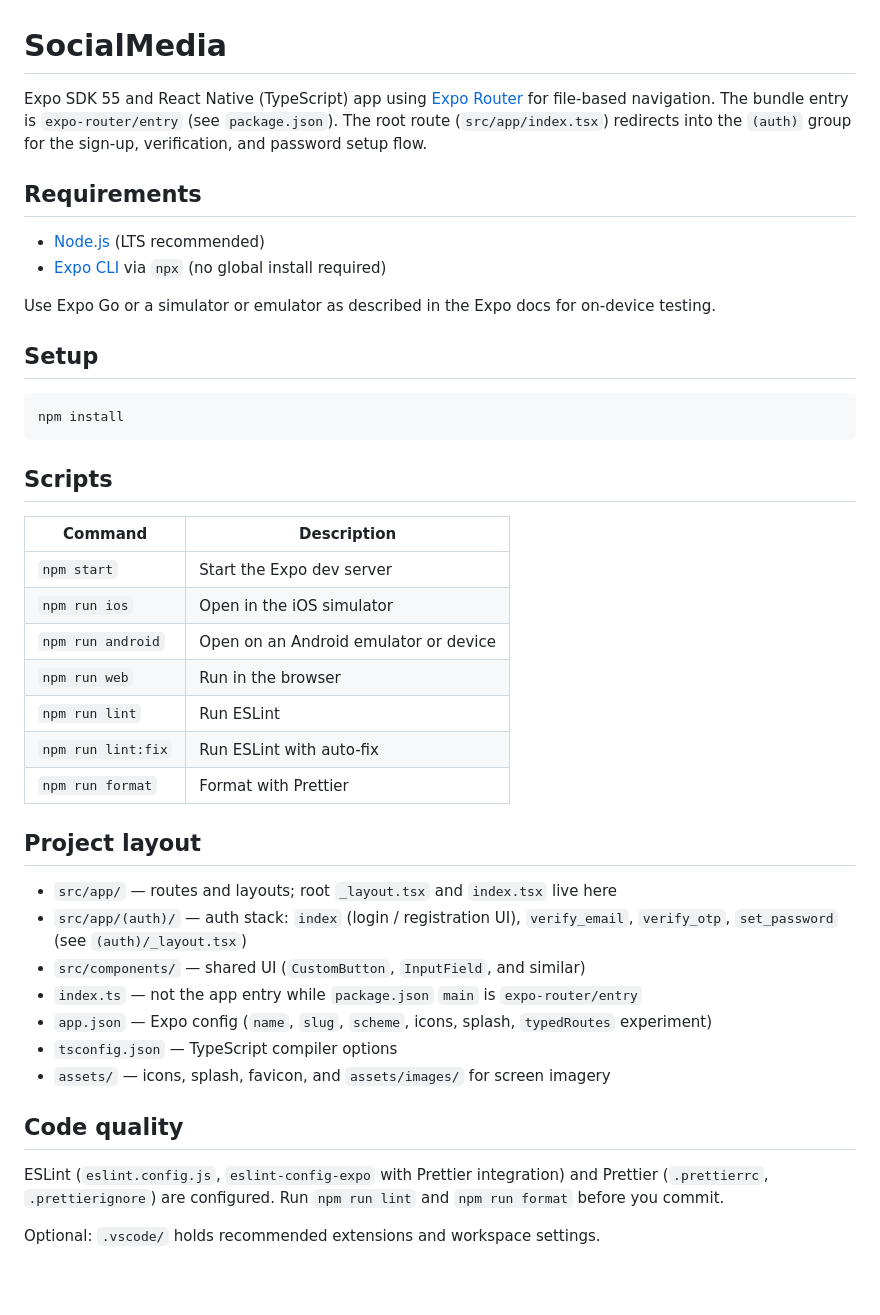
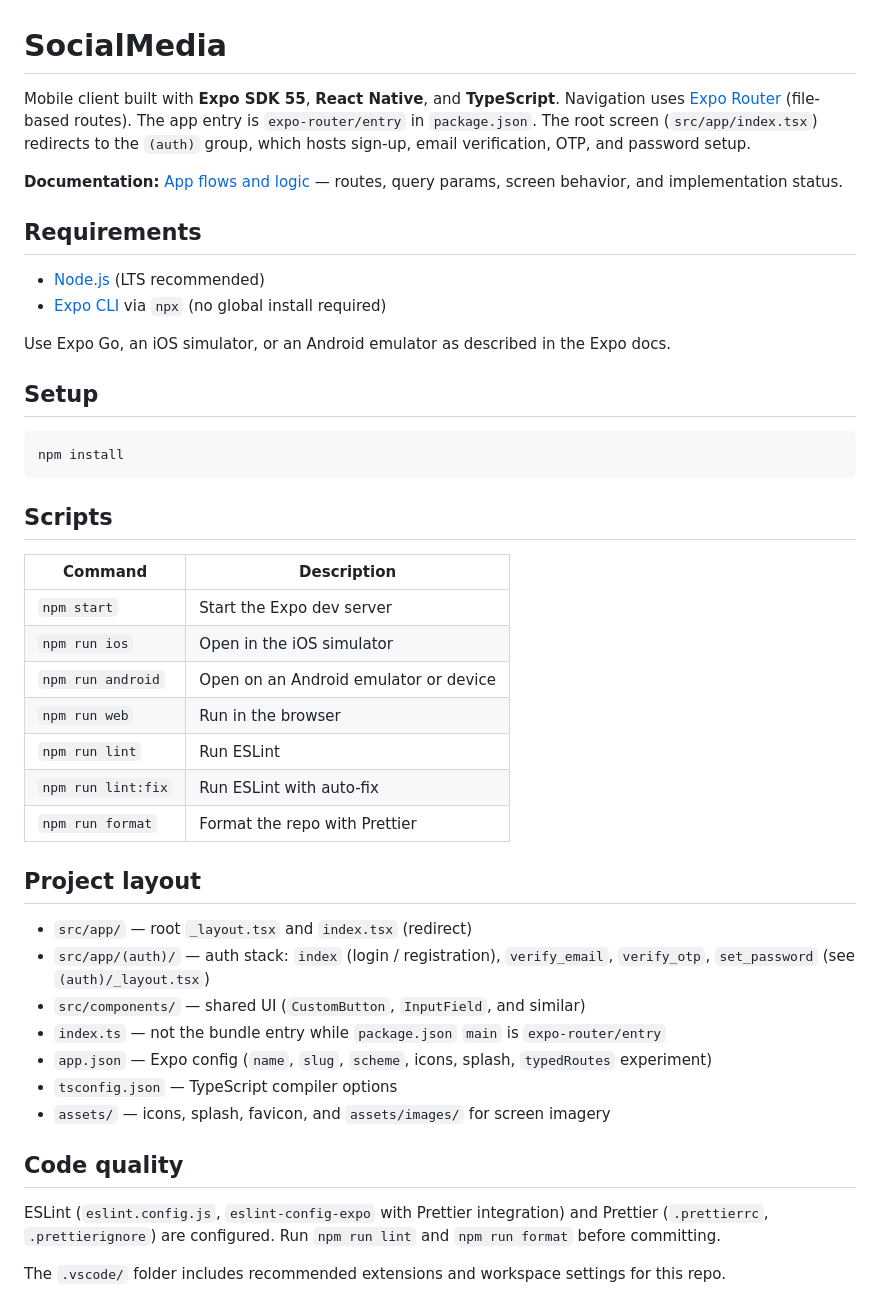
Before and after one commit to DM-lang-spec/react-native-social-media, a Markdown page: README.md, the part around the change. Drawn GitHub-style; blank space fills up the shorter version.

```diff
--- a/README.md
+++ b/README.md
@@ -1,13 +1,15 @@
 # SocialMedia
 
-Expo SDK 55 and React Native (TypeScript) app using [Expo Router](https://docs.expo.dev/router/introduction/) for file-based navigation. The bundle entry is `expo-router/entry` (see `package.json`). The root route (`src/app/index.tsx`) redirects into the `(auth)` group for the sign-up, verification, and password setup flow.
+Mobile client built with **Expo SDK 55**, **React Native**, and **TypeScript**. Navigation uses [Expo Router](https://docs.expo.dev/router/introduction/) (file-based routes). The app entry is `expo-router/entry` in `package.json`. The root screen (`src/app/index.tsx`) redirects to the `(auth)` group, which hosts sign-up, email verification, OTP, and password setup.
+
+**Documentation:** [App flows and logic](docs/app-flows.md) — routes, query params, screen behavior, and implementation status.
 
 ## Requirements
 
 - [Node.js](https://nodejs.org/) (LTS recommended)
 - [Expo CLI](https://docs.expo.dev/get-started/installation/) via `npx` (no global install required)
 
-Use Expo Go or a simulator or emulator as described in the Expo docs for on-device testing.
+Use Expo Go, an iOS simulator, or an Android emulator as described in the Expo docs.
 
 ## Setup
 
@@ -17,28 +19,28 @@ npm install
 
 ## Scripts
 
-| Command            | Description                         |
-| ------------------ | ----------------------------------- |
-| `npm start`        | Start the Expo dev server           |
-| `npm run ios`      | Open in the iOS simulator           |
-| `npm run android`  | Open on an Android emulator or device |
-| `npm run web`      | Run in the browser                  |
-| `npm run lint`     | Run ESLint                          |
-| `npm run lint:fix` | Run ESLint with auto-fix            |
-| `npm run format`   | Format with Prettier                |
+| Command            | Description                              |
+| ------------------ | ---------------------------------------- |
+| `npm start`        | Start the Expo dev server                |
+| `npm run ios`      | Open in the iOS simulator                |
+| `npm run android`  | Open on an Android emulator or device    |
+| `npm run web`      | Run in the browser                       |
+| `npm run lint`     | Run ESLint                               |
+| `npm run lint:fix` | Run ESLint with auto-fix                 |
+| `npm run format`   | Format the repo with Prettier            |
 
 ## Project layout
 
-- `src/app/` — routes and layouts; root `_layout.tsx` and `index.tsx` live here
-- `src/app/(auth)/` — auth stack: `index` (login / registration UI), `verify_email`, `verify_otp`, `set_password` (see `(auth)/_layout.tsx`)
+- `src/app/` — root `_layout.tsx` and `index.tsx` (redirect)
+- `src/app/(auth)/` — auth stack: `index` (login / registration), `verify_email`, `verify_otp`, `set_password` (see `(auth)/_layout.tsx`)
 - `src/components/` — shared UI (`CustomButton`, `InputField`, and similar)
-- `index.ts` — not the app entry while `package.json` `main` is `expo-router/entry`
+- `index.ts` — not the bundle entry while `package.json` `main` is `expo-router/entry`
 - `app.json` — Expo config (`name`, `slug`, `scheme`, icons, splash, `typedRoutes` experiment)
 - `tsconfig.json` — TypeScript compiler options
 - `assets/` — icons, splash, favicon, and `assets/images/` for screen imagery
 
 ## Code quality
 
-ESLint (`eslint.config.js`, `eslint-config-expo` with Prettier integration) and Prettier (`.prettierrc`, `.prettierignore`) are configured. Run `npm run lint` and `npm run format` before you commit.
+ESLint (`eslint.config.js`, `eslint-config-expo` with Prettier integration) and Prettier (`.prettierrc`, `.prettierignore`) are configured. Run `npm run lint` and `npm run format` before committing.
 
-Optional: `.vscode/` holds recommended extensions and workspace settings.
+The `.vscode/` folder includes recommended extensions and workspace settings for this repo.
```
Also changed, not shown: docs/app-flows.md (added, +100 -0 lines), docs/screenshots/login.png (added), docs/screenshots/set-password.png (added), docs/screenshots/verify-email-forgot-password.png (added), docs/screenshots/verify-email-signup.png (added), docs/screenshots/verify-otp.png (added), 1 other file.
